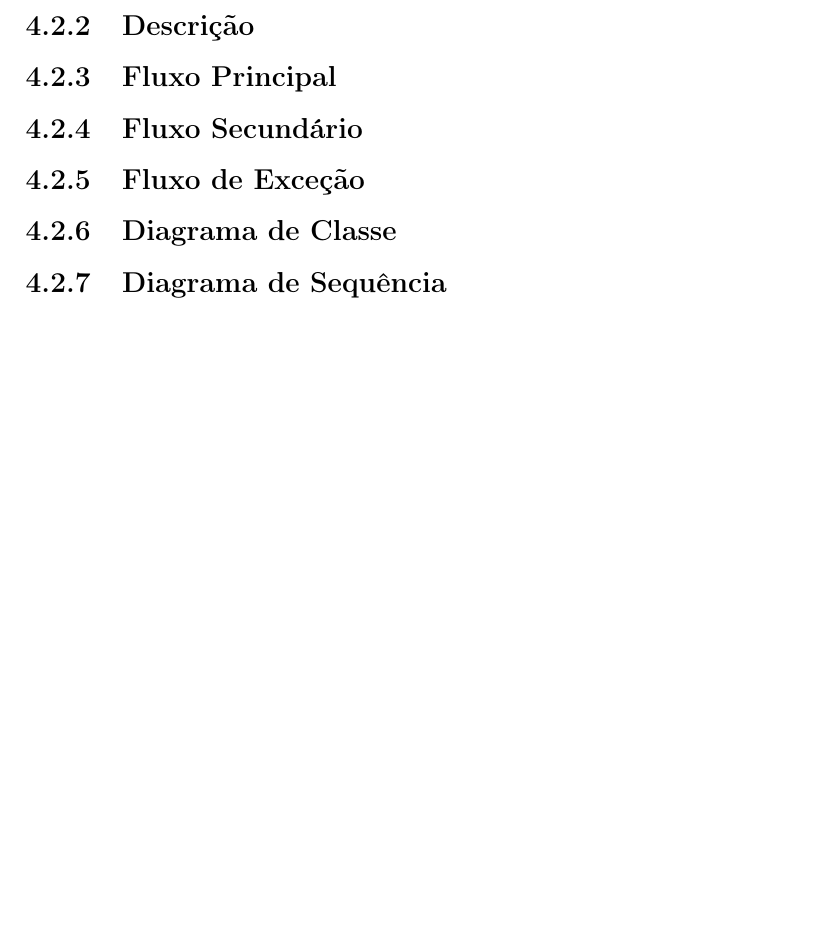
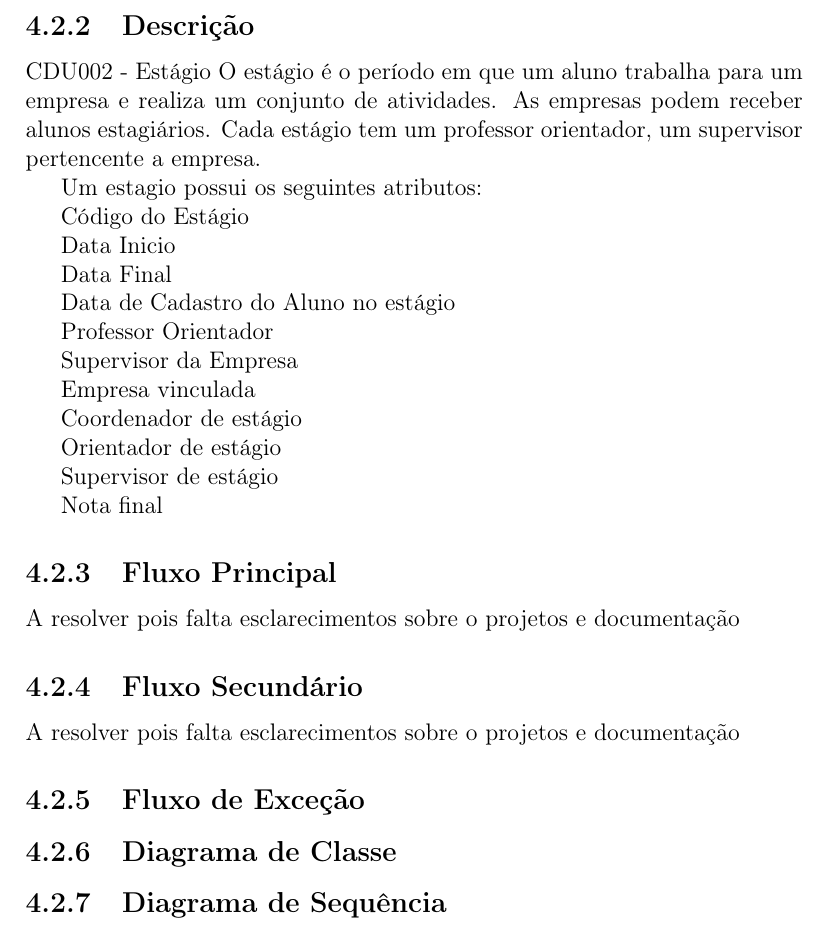
Before and after one commit to tacianosilva/sigest, a LaTeX thesis (docs/espec-sigest.tex, which reads docs/cdu002.tex): part of page 8 of 9, cut so that both start at the same text, the shorter picture padded with empty space. Compiled offline with pdfLaTeX.

Commit message:
Documento TEX com a descrição inicial do CDU002 - Estágio.  OBS: Incompleto pois ainda faltam algumas especificações a serem passadas pelo cliente TACIANO

```diff
--- a/docs/cdu002.tex
+++ b/docs/cdu002.tex
@@ -1,8 +1,47 @@
 \subsection{Descrição}
+CDU002 - Estágio
+    O estágio é o período em que um aluno trabalha para um empresa e realiza um
+conjunto de atividades. As empresas podem receber alunos estagiários.
+Cada estágio tem um professor orientador, um supervisor pertencente a empresa.
+
+Um estagio possui os seguintes atributos:
+
+
+Código do Estágio
+
+Data Inicio
+
+Data Final
+
+Data de Cadastro do Aluno no estágio
+
+Professor Orientador
+
+Supervisor da Empresa
+
+Empresa vinculada
+
+Coordenador de estágio
+
+Orientador de estágio
+
+Supervisor de estágio
+
+Nota final
+
+
+
+
+
 
 \subsection{Fluxo Principal}
 
+
+A resolver pois falta esclarecimentos sobre o projetos e documentação
+
 \subsection{Fluxo Secundário}
+
+A resolver pois falta esclarecimentos sobre o projetos e documentação
 
 \subsection{Fluxo de Exceção}
 
```
